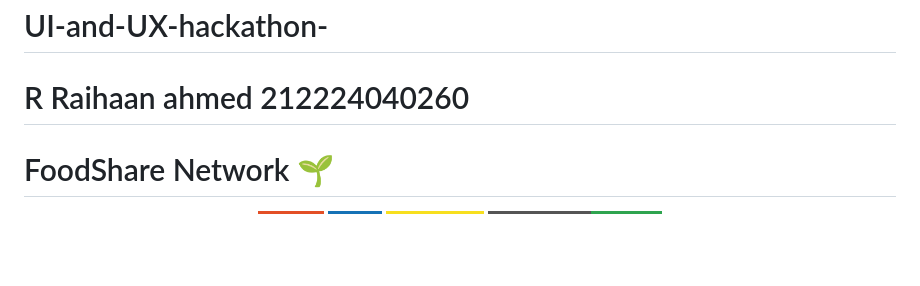
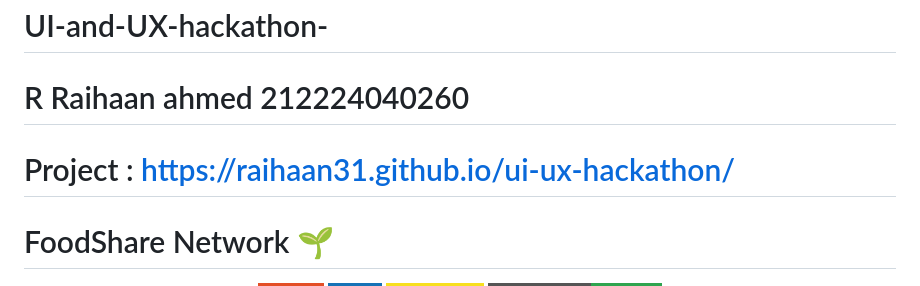
Before and after one commit to Raihaan31/ui-ux-hackathon, a Markdown page: README.md, the part around the change. Drawn GitHub-style; badges without logos; blank space fills up the shorter version.

Commit message:
Add project link to README

```diff
--- a/README.md
+++ b/README.md
@@ -1,6 +1,6 @@
 # UI-and-UX-hackathon-
 # R Raihaan ahmed 212224040260
-
+# Project : https://raihaan31.github.io/ui-ux-hackathon/
 
 
 # FoodShare Network 🌱
```
